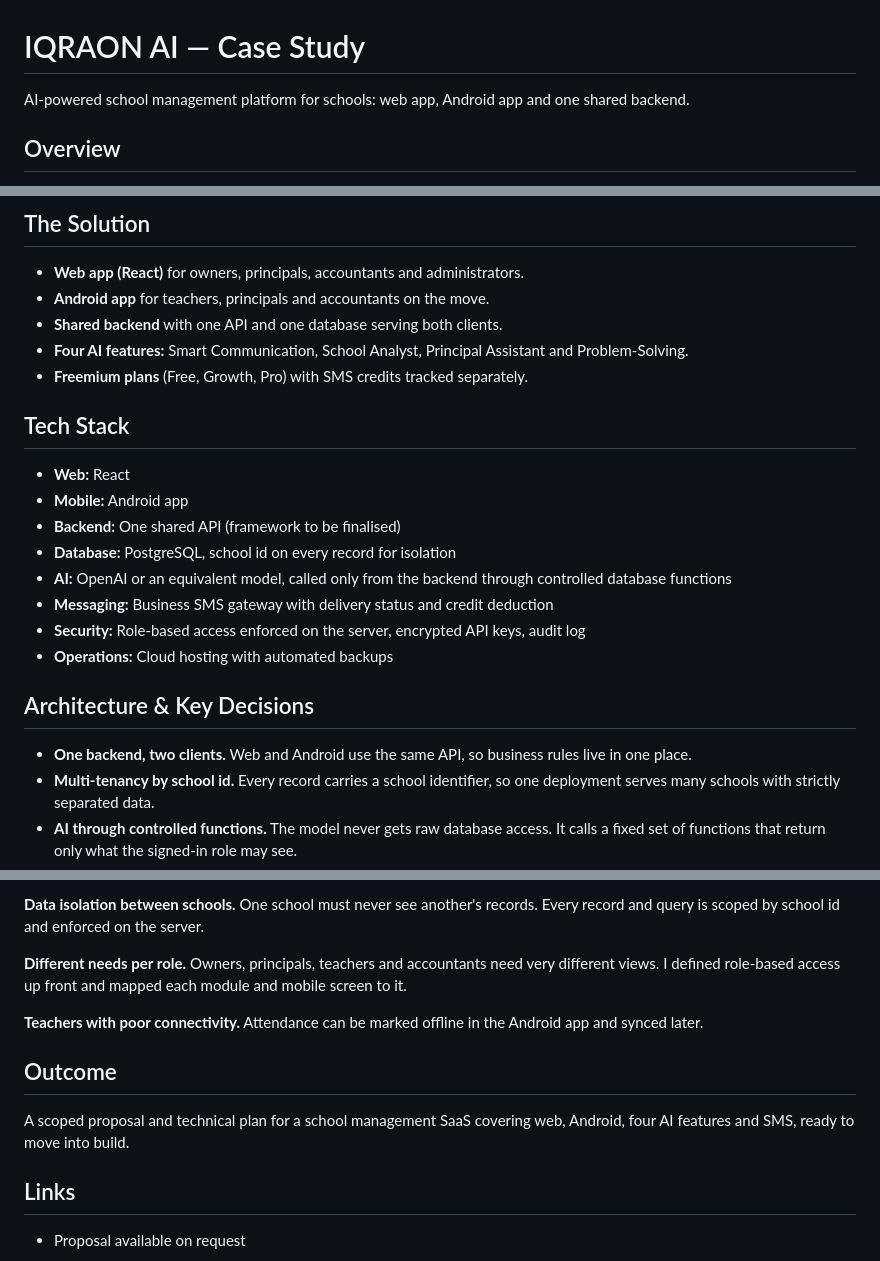
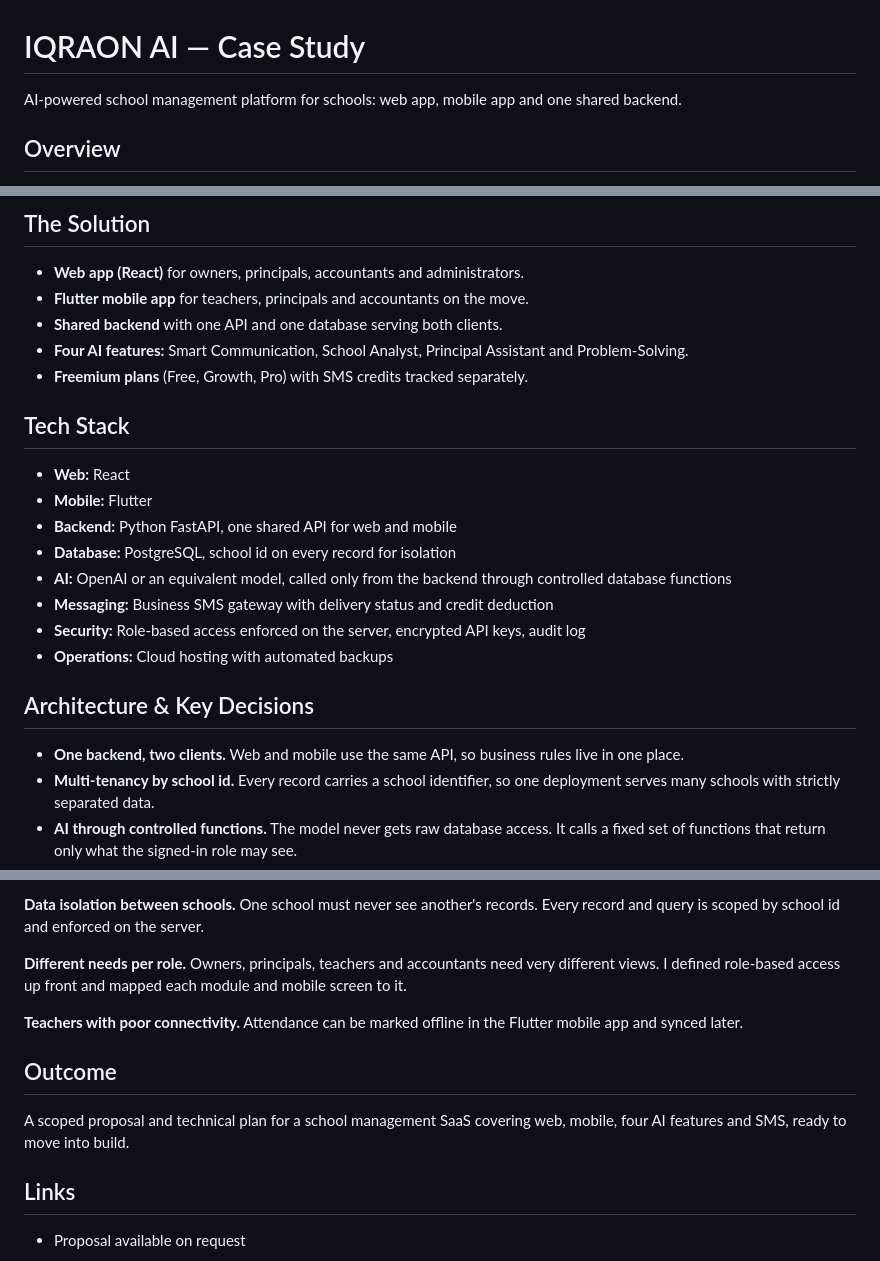
Before and after one commit to qundeelsharjeel-prog/About-Me, a Markdown page: iqraon-ai/README.md, 3 parts joined by grey strips. GitHub-like rendering.

Commit message:
IQRAON AI: use Flutter and FastAPI in tech stack

```diff
--- a/iqraon-ai/README.md
+++ b/iqraon-ai/README.md
@@ -1,6 +1,6 @@
 # IQRAON AI — Case Study
 
-AI-powered school management platform for schools: web app, Android app and one shared backend.
+AI-powered school management platform for schools: web app, mobile app and one shared backend.
 
 ## Overview
 
@@ -19,7 +19,7 @@ I worked on the proposal and technical approach for the platform: scoping the mo
 ## The Solution
 
 - **Web app (React)** for owners, principals, accountants and administrators.
-- **Android app** for teachers, principals and accountants on the move.
+- **Flutter mobile app** for teachers, principals and accountants on the move.
 - **Shared backend** with one API and one database serving both clients.
 - **Four AI features:** Smart Communication, School Analyst, Principal Assistant and Problem-Solving.
 - **Freemium plans** (Free, Growth, Pro) with SMS credits tracked separately.
@@ -27,8 +27,8 @@ I worked on the proposal and technical approach for the platform: scoping the mo
 ## Tech Stack
 
 - **Web:** React
-- **Mobile:** Android app
-- **Backend:** One shared API (framework to be finalised)
+- **Mobile:** Flutter
+- **Backend:** Python FastAPI, one shared API for web and mobile
 - **Database:** PostgreSQL, school id on every record for isolation
 - **AI:** OpenAI or an equivalent model, called only from the backend through controlled database functions
 - **Messaging:** Business SMS gateway with delivery status and credit deduction
@@ -37,7 +37,7 @@ I worked on the proposal and technical approach for the platform: scoping the mo
 
 ## Architecture & Key Decisions
 
-- **One backend, two clients.** Web and Android use the same API, so business rules live in one place.
+- **One backend, two clients.** Web and mobile use the same API, so business rules live in one place.
 - **Multi-tenancy by school id.** Every record carries a school identifier, so one deployment serves many schools with strictly separated data.
 - **AI through controlled functions.** The model never gets raw database access. It calls a fixed set of functions that return only what the signed-in role may see.
 - **Fetch first, then phrase.** The assistant gets the figures from the database first and then writes the reply. If the data does not exist, it says so instead of guessing.
@@ -92,11 +92,11 @@ I worked on the proposal and technical approach for the platform: scoping the mo
 
 **Different needs per role.** Owners, principals, teachers and accountants need very different views. I defined role-based access up front and mapped each module and mobile screen to it.
 
-**Teachers with poor connectivity.** Attendance can be marked offline in the Android app and synced later.
+**Teachers with poor connectivity.** Attendance can be marked offline in the Flutter mobile app and synced later.
 
 ## Outcome
 
-A scoped proposal and technical plan for a school management SaaS covering web, Android, four AI features and SMS, ready to move into build.
+A scoped proposal and technical plan for a school management SaaS covering web, mobile, four AI features and SMS, ready to move into build.
 
 ## Links
 
```
Also changed, not shown: other parts of iqraon-ai/README.md (+1 -1 lines).
